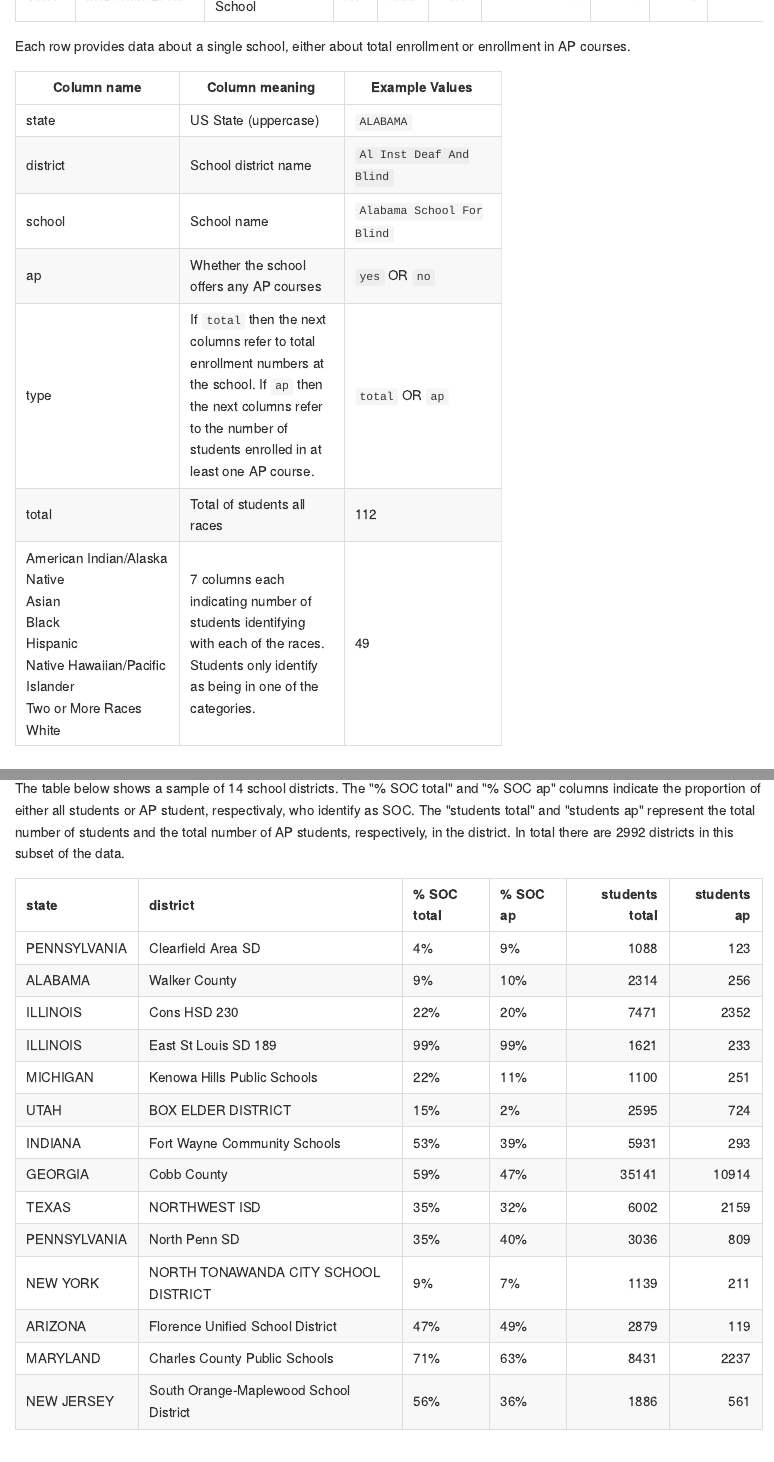
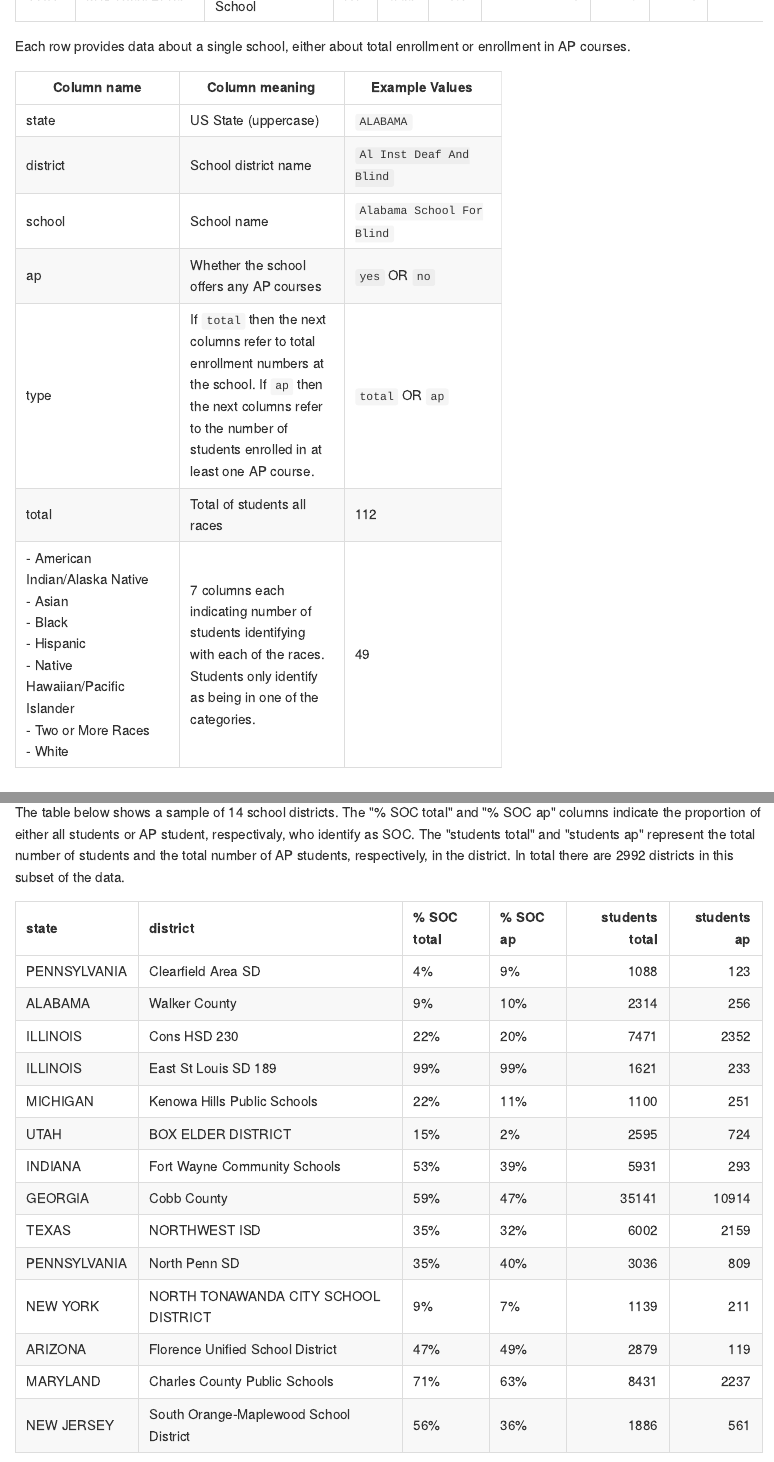
Before and after one commit to jhuggins/anti-racist-data, an R Markdown document (data/AP-enrollment-by-race/README.Rmd): the page in a window 1100 px wide, from 1310 px down, and a second part further down, joined at a grey line. The pictures show the output file data/AP-enrollment-by-race/README.md that the author committed with the source, drawn offline in the style of GitHub.

Commit message:
adjust race column display

```diff
--- a/data/AP-enrollment-by-race/README.Rmd
+++ b/data/AP-enrollment-by-race/README.Rmd
@@ -62,7 +62,7 @@ school | School name | `Alabama School For Blind`
 ap | Whether the school offers any AP courses | `yes` OR `no`
 type | If `total` then the next columns refer to total enrollment numbers at the school. If `ap` then the next columns refer to the number of students enrolled in at least one AP course. | `total` OR `ap`
 total | Total of students all races | 112
-American Indian/Alaska Native <br> Asian <br> Black <br> Hispanic <br> Native Hawaiian/Pacific Islander <br> Two or More Races <br> White | 7 columns each indicating number of students identifying with each of the races. Students only identify as being in one of the categories. | 49
+- American Indian/Alaska Native <br> - Asian <br> - Black <br> - Hispanic <br> - Native Hawaiian/Pacific Islander <br> - Two or More Races <br> - White | 7 columns each indicating number of students identifying with each of the races. Students only identify as being in one of the categories. | 49
 
 
 ### Scripts
```
Also changed, not shown: data/AP-enrollment-by-race/README.md.
